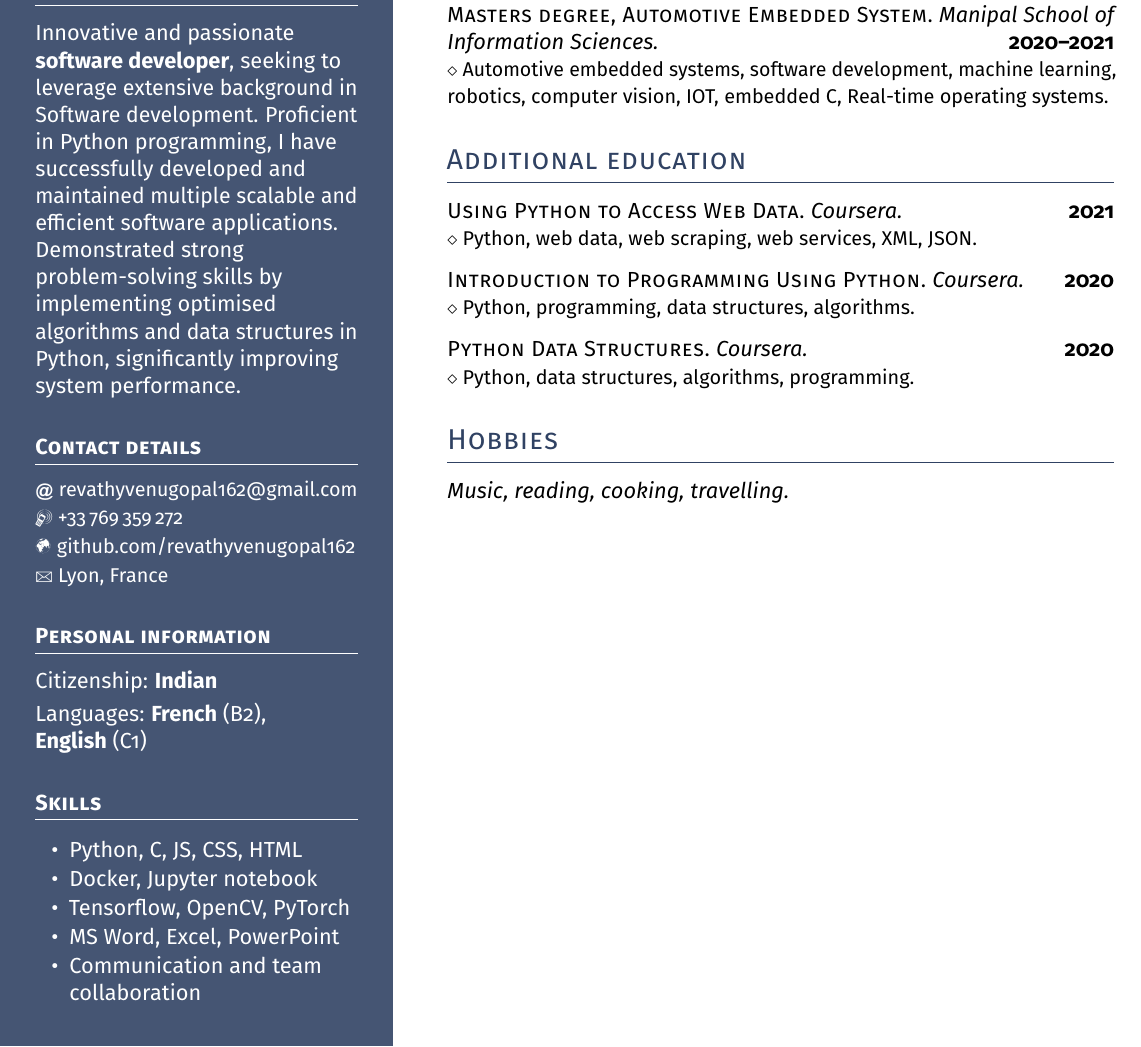
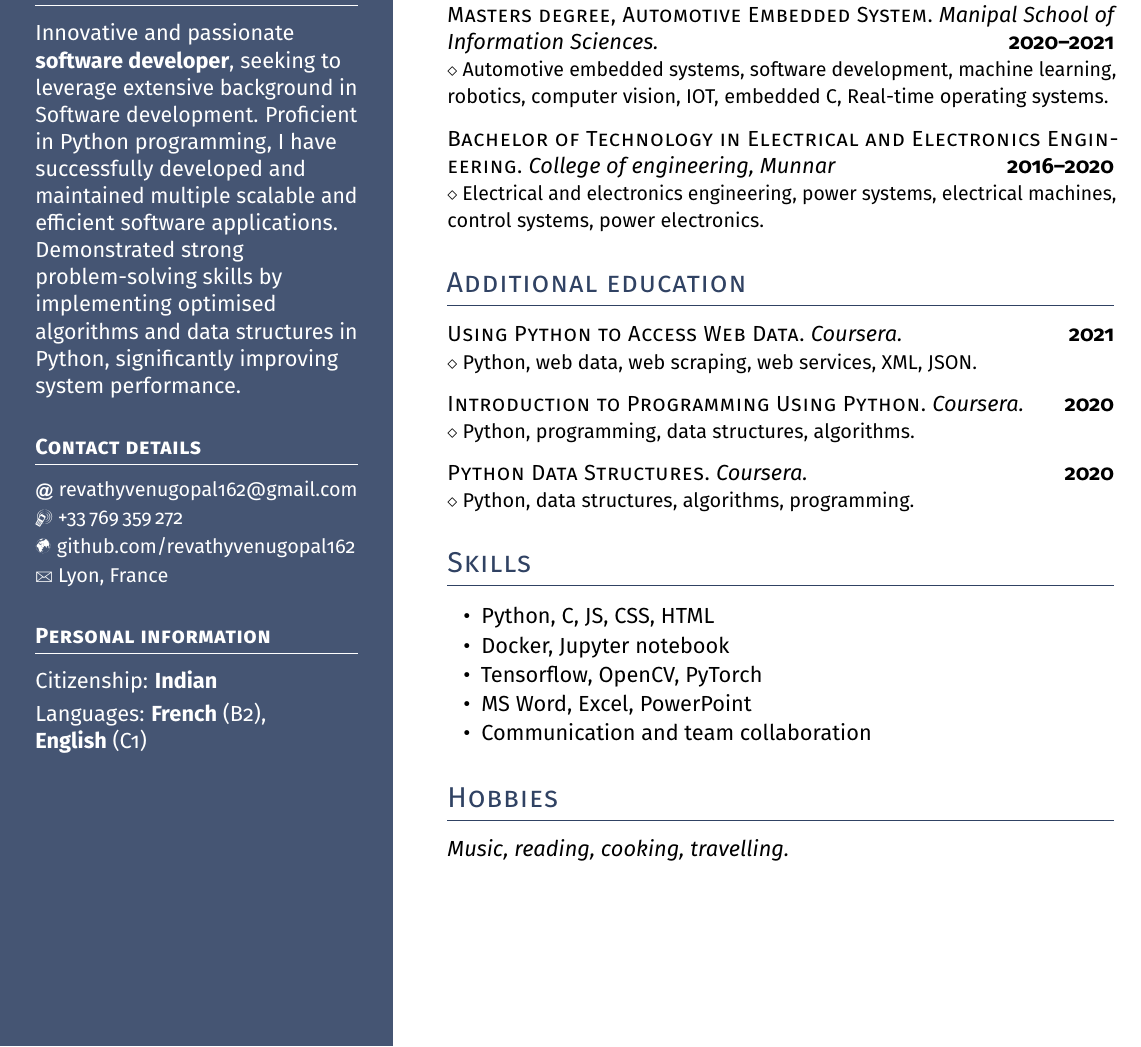
Before and after one commit to Revathyvenugopal162/cv-short, a LaTeX CV (src/resume/revathy-venugopal.tex): part of the page, cut so that both start at the same text. Compiled offline with pdfLaTeX.

Commit message:
fix: update the cv

```diff
--- a/src/resume/revathy-venugopal.tex
+++ b/src/resume/revathy-venugopal.tex
@@ -31,6 +31,8 @@
 \usepackage{graphicx}        % To insert pictures
 \usepackage{xcolor}          % To add colour to the document
 \usepackage{marvosym}        % Provides icons for the contact details
+\usepackage[scale=0.95]{sourcecodepro}
+\usepackage{ragged2e}
 
 \usepackage{enumitem}        % To redefine spacing in lists
 \setlist{parsep = 0pt, topsep = 0pt, partopsep = 1pt, itemsep = 1pt, leftmargin = 6mm}
@@ -99,15 +101,6 @@ Demonstrated strong problem-solving skills by implementing optimised algorithms
 Citizenship: \textbf{Indian} \\[0.5ex]
 Languages: \textbf{French}~(B2), \textbf{English}~(C1)
 
-\headleft{Skills}
-\begin{itemize}
-\item Python, C, JS, CSS, HTML
-\item Docker, Jupyter notebook
-\item Tensorflow, OpenCV, PyTorch
-\item MS Word, Excel, PowerPoint
-\item Communication and team collaboration
-\end{itemize}
-
 \end{minipage}%
 \kern0.09\textwidth\relax%%Right margin provided explicitly to stretch the colourbox
 }
@@ -143,6 +136,10 @@ Languages: \textbf{French}~(B2), \textbf{English}~(C1)
 \textsc{Masters degree, Automotive Embedded System.} \textit{Manipal School of Information Sciences.}  \dates{2020--2021} \\
 \smaller{Automotive embedded systems, software development, machine learning, robotics, computer vision, IOT, embedded C, Real-time operating systems.}
 
+\is
+\textsc{Bachelor of Technology in Electrical and Electronics Engineering.} \textit{College of engineering, Munnar}  \dates{2016--2020} \\
+\smaller{Electrical and electronics engineering, power systems, electrical machines, control systems, power electronics.}
+
 
 \headright{Additional education}
 
@@ -160,6 +157,15 @@ Languages: \textbf{French}~(B2), \textbf{English}~(C1)
 \textit{Coursera.} \dates{2020} \\
 \smaller{Python, data structures, algorithms, programming.}
 
+\headright{Skills}
+\begin{itemize}
+\item Python, C, JS, CSS, HTML
+\item Docker, Jupyter notebook
+\item Tensorflow, OpenCV, PyTorch
+\item MS Word, Excel, PowerPoint
+\item Communication and team collaboration
+\end{itemize}
+
 
 \headright{Hobbies}
 
```
